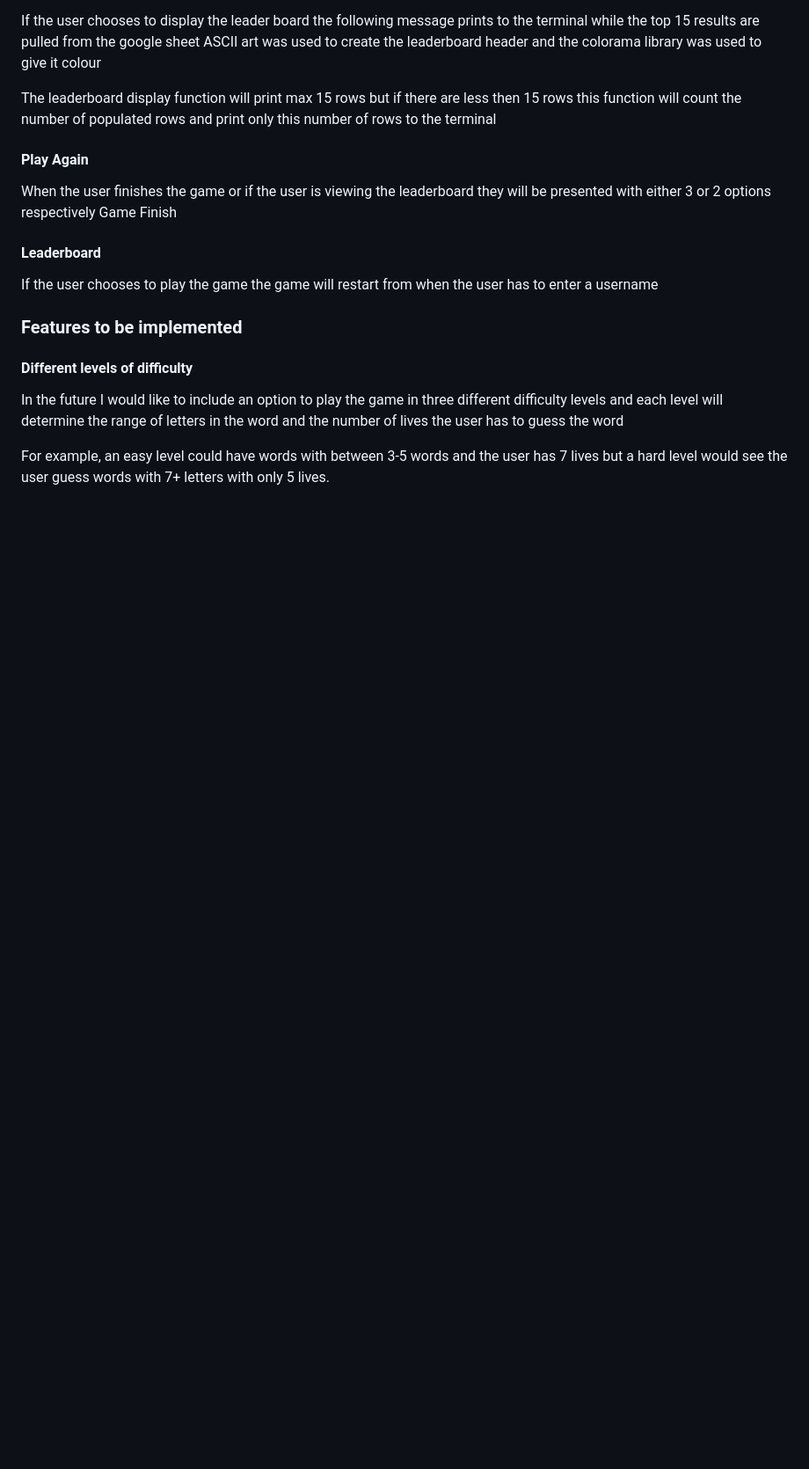
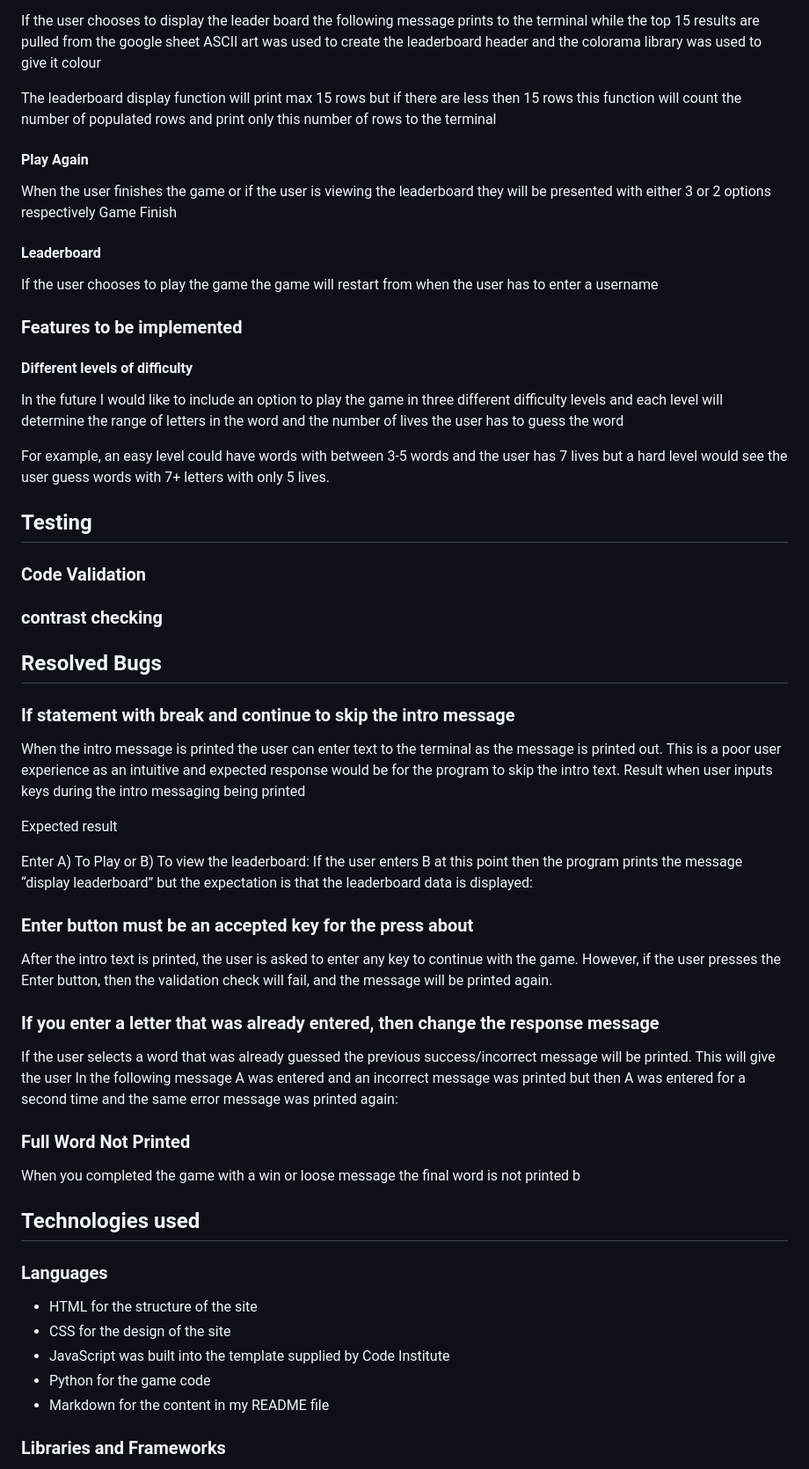
Before and after one commit to Oran-123/Hangman, a Markdown page: README.md, the part around the change printed below. Shown: that part at 88% size. Rendered like a GitHub page; blank space fills up the shorter version.

Commit message:
add content for bus and technologies

```diff
--- a/README.md
+++ b/README.md
@@ -234,3 +234,46 @@ If the user chooses to play the game the game will restart from when the user ha
 In the future I would like to include an option to play the game in three different difficulty levels and each level will determine the range of letters in the word and the number of lives the user has to guess the word
 
 For example, an easy level could have words with between 3-5 words and the user has 7 lives but a hard level would see the user guess words with 7+ letters with only 5 lives.
+
+## Testing
+
+### Code Validation
+
+### contrast checking
+
+## Resolved Bugs
+
+### If statement with break and continue to skip the intro message
+
+When the intro message is printed the user can enter text to the terminal as the message is printed out. This is a poor user experience as an intuitive and expected response would be for the program to skip the intro text.
+Result when user inputs keys during the intro messaging being printed
+
+Expected result
+
+Enter A) To Play or B) To view the leaderboard:
+If the user enters B at this point then the program prints the message “display leaderboard” but the expectation is that the leaderboard data is displayed:
+
+### Enter button must be an accepted key for the press about
+
+After the intro text is printed, the user is asked to enter any key to continue with the game. However, if the user presses the Enter button, then the validation check will fail, and the message will be printed again.
+
+### If you enter a letter that was already entered, then change the response message
+
+If the user selects a word that was already guessed the previous success/incorrect message will be printed. This will give the user
+In the following message A was entered and an incorrect message was printed but then A was entered for a second time and the same error message was printed again:
+
+### Full Word Not Printed
+
+When you completed the game with a win or loose message the final word is not printed b
+
+## Technologies used
+
+### Languages
+* HTML for the structure of the site
+* CSS for the design of the site
+* JavaScript was built into the template supplied by Code Institute
+* Python for the game code
+* Markdown for the content in my README file
+
+### Libraries and Frameworks
+
```
Also changed, not shown: other parts of README.md (+26 -0 lines).
